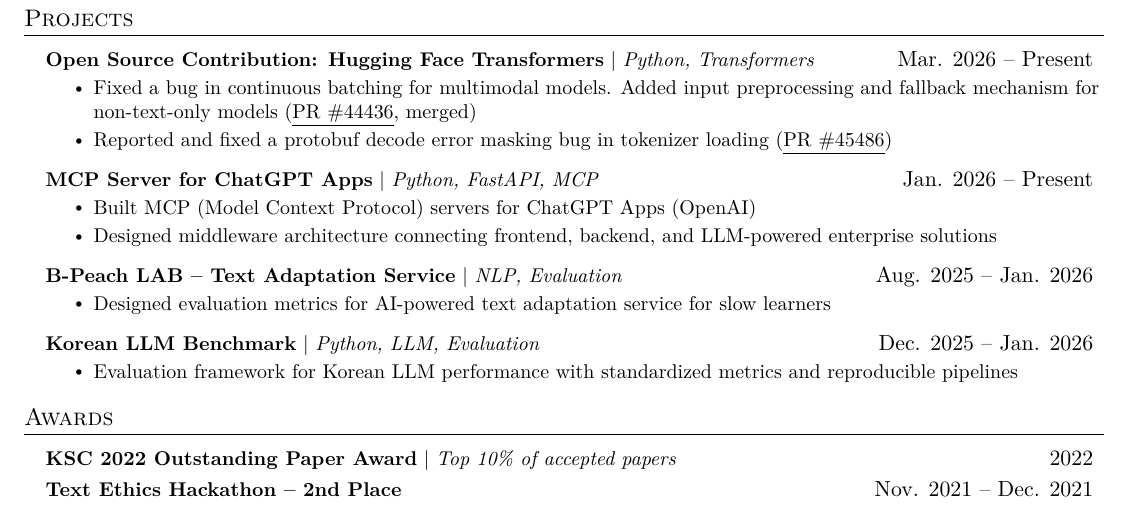
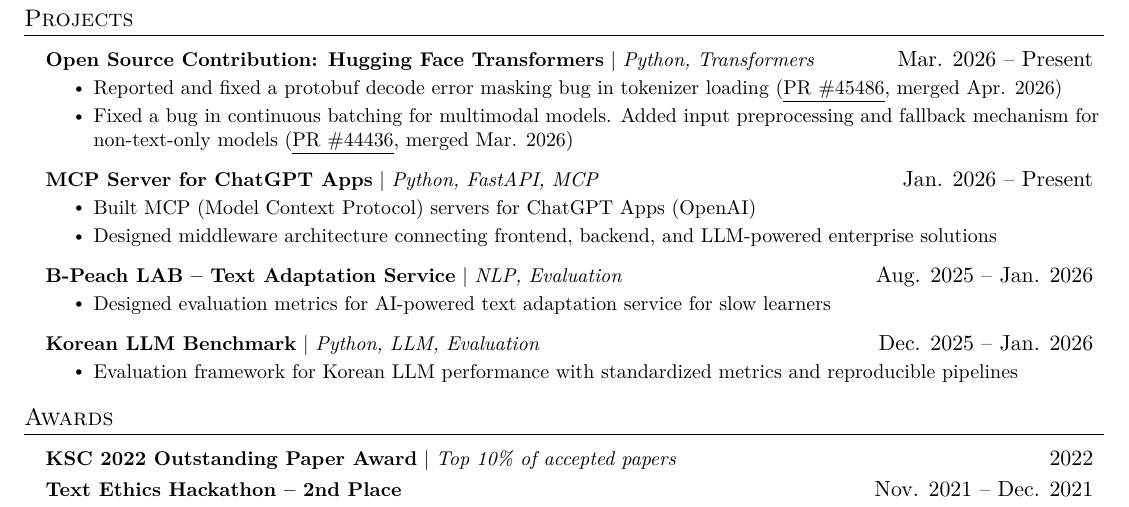
Before and after one commit to jw9603/jw9603.github.io, a LaTeX document (main.tex): part of page 2 of 2, cut so that both start at the same text. Compiled offline with pdfLaTeX.

Commit message:
docs: update transformers PR #45486 status to merged
- News: mark PR #45486 as merged
- Projects: list PRs in reverse chronological order with merge dates
- CV: same updates

```diff
--- a/main.tex
+++ b/main.tex
@@ -209,8 +209,8 @@
     \resumeProjectHeading
       {\textbf{Open Source Contribution: Hugging Face Transformers} $|$ \emph{Python, Transformers}}{Mar. 2026 -- Present}
       \resumeItemListStart
-        \resumeItem{Fixed a bug in continuous batching for multimodal models. Added input preprocessing and fallback mechanism for non-text-only models (\href{https://github.com/huggingface/transformers/pull/44436}{\underline{PR \#44436}}, merged)}
-        \resumeItem{Reported and fixed a protobuf decode error masking bug in tokenizer loading (\href{https://github.com/huggingface/transformers/pull/45486}{\underline{PR \#45486}})}
+        \resumeItem{Reported and fixed a protobuf decode error masking bug in tokenizer loading (\href{https://github.com/huggingface/transformers/pull/45486}{\underline{PR \#45486}}, merged Apr. 2026)}
+        \resumeItem{Fixed a bug in continuous batching for multimodal models. Added input preprocessing and fallback mechanism for non-text-only models (\href{https://github.com/huggingface/transformers/pull/44436}{\underline{PR \#44436}}, merged Mar. 2026)}
       \resumeItemListEnd
 
     \resumeProjectHeading
```
Also changed, not shown: cv.pdf, 1 other file.
